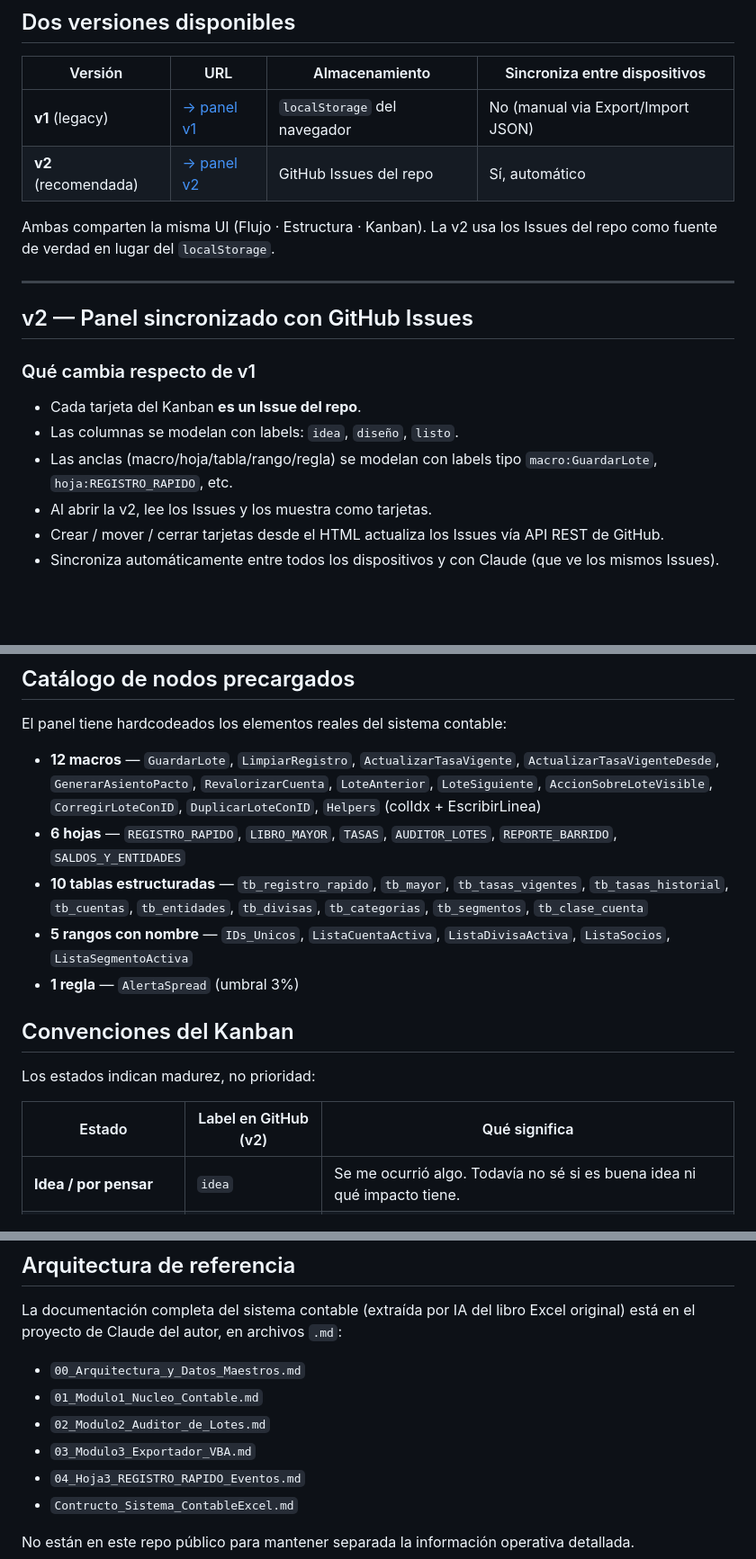
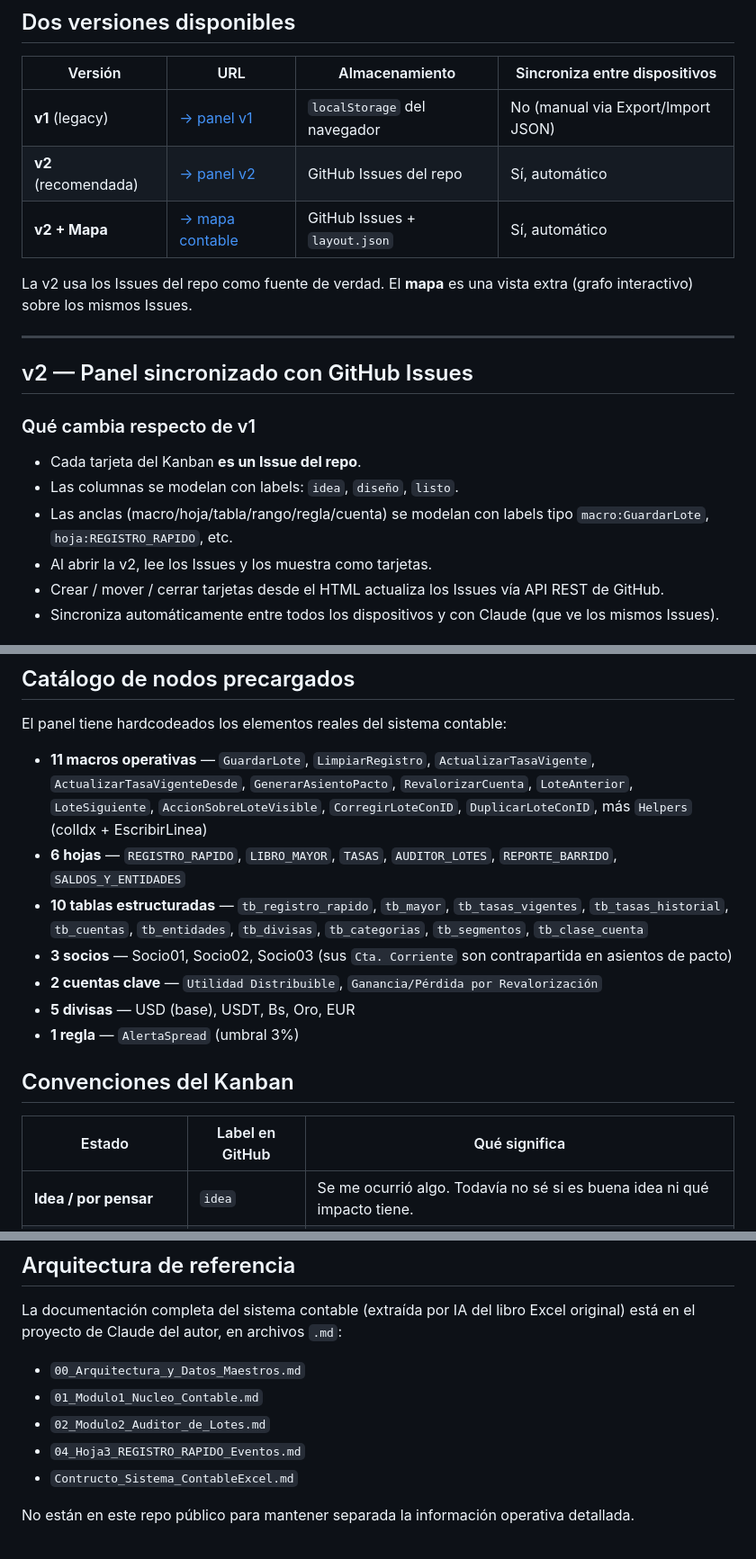
Before and after one commit to mlandolfi90/Sistema-Contabel-EXcel, a Markdown page: README.md, 3 parts joined by grey strips. Shown at 90% size. Rendered like a GitHub page; blank space fills up the shorter version.

```diff
--- a/README.md
+++ b/README.md
@@ -10,6 +10,7 @@ Herramienta visual para iterar ideas de cambio sobre el libro Excel `Sistema_Con
 | **v2** (recomendada) | [→ panel v2](https://mlandolfi90.github.io/Sistema-Contabel-EXcel/v2/) | GitHub Issues del repo | Sí, automático |
+| **v2 + Mapa** | [→ mapa contable](https://mlandolfi90.github.io/Sistema-Contabel-EXcel/v2/mapa.html) | GitHub Issues + `layout.json` | Sí, automático |
 
-Ambas comparten la misma UI (Flujo · Estructura · Kanban). La v2 usa los Issues del repo como fuente de verdad en lugar del `localStorage`.
+La v2 usa los Issues del repo como fuente de verdad. El **mapa** es una vista extra (grafo interactivo) sobre los mismos Issues.
 
 ---
 
@@ -19,7 +20,7 @@ Ambas comparten la misma UI (Flujo · Estructura · Kanban). La v2 usa los Issue
 
 - Cada tarjeta del Kanban **es un Issue del repo**.
 - Las columnas se modelan con labels: `idea`, `diseño`, `listo`.
-- Las anclas (macro/hoja/tabla/rango/regla) se modelan con labels tipo `macro:GuardarLote`, `hoja:REGISTRO_RAPIDO`, etc.
+- Las anclas (macro/hoja/tabla/rango/regla/cuenta) se modelan con labels tipo `macro:GuardarLote`, `hoja:REGISTRO_RAPIDO`, etc.
 - Al abrir la v2, lee los Issues y los muestra como tarjetas.
 - Crear / mover / cerrar tarjetas desde el HTML actualiza los Issues vía API REST de GitHub.
 - Sincroniza automáticamente entre todos los dispositivos y con Claude (que ve los mismos Issues).
@@ -104,17 +112,17 @@ Idea/por pensar  →   En diseño      →   Listo implementar  →  Claude
 
 El panel tiene hardcodeados los elementos reales del sistema contable:
 
-- **12 macros** — `GuardarLote`, `LimpiarRegistro`, `ActualizarTasaVigente`, `ActualizarTasaVigenteDesde`, `GenerarAsientoPacto`, `RevalorizarCuenta`, `LoteAnterior`, `LoteSiguiente`, `AccionSobreLoteVisible`, `CorregirLoteConID`, `DuplicarLoteConID`, `Helpers` (colIdx + EscribirLinea)
+- **11 macros operativas** — `GuardarLote`, `LimpiarRegistro`, `ActualizarTasaVigente`, `ActualizarTasaVigenteDesde`, `GenerarAsientoPacto`, `RevalorizarCuenta`, `LoteAnterior`, `LoteSiguiente`, `AccionSobreLoteVisible`, `CorregirLoteConID`, `DuplicarLoteConID`, más `Helpers` (colIdx + EscribirLinea)
 - **6 hojas** — `REGISTRO_RAPIDO`, `LIBRO_MAYOR`, `TASAS`, `AUDITOR_LOTES`, `REPORTE_BARRIDO`, `SALDOS_Y_ENTIDADES`
 - **10 tablas estructuradas** — `tb_registro_rapido`, `tb_mayor`, `tb_tasas_vigentes`, `tb_tasas_historial`, `tb_cuentas`, `tb_entidades`, `tb_divisas`, `tb_categorias`, `tb_segmentos`, `tb_clase_cuenta`
-- **5 rangos con nombre** — `IDs_Unicos`, `ListaCuentaActiva`, `ListaDivisaActiva`, `ListaSocios`, `ListaSegmentoActiva`
+- **3 socios** — Socio01, Socio02, Socio03 (sus `Cta. Corriente` son contrapartida en asientos de pacto)
+- **2 cuentas clave** — `Utilidad Distribuible`, `Ganancia/Pérdida por Revalorización`
+- **5 divisas** — USD (base), USDT, Bs, Oro, EUR
 - **1 regla** — `AlertaSpread` (umbral 3%)
 
 ## Convenciones del Kanban
 
-Los estados indican madurez, no prioridad:
-
-| Estado | Label en GitHub (v2) | Qué significa |
+| Estado | Label en GitHub | Qué significa |
 |---|---|---|
 | **Idea / por pensar** | `idea` | Se me ocurrió algo. Todavía no sé si es buena idea ni qué impacto tiene. |
 | **En diseño** | `diseño` | Empecé a pensarlo en serio. Estoy definiendo alcance, riesgos, cómo se hace. |
@@ -137,7 +145,6 @@ La documentación completa del sistema contable (extraída por IA del libro Exce
 - `00_Arquitectura_y_Datos_Maestros.md`
 - `01_Modulo1_Nucleo_Contable.md`
 - `02_Modulo2_Auditor_de_Lotes.md`
-- `03_Modulo3_Exportador_VBA.md`
 - `04_Hoja3_REGISTRO_RAPIDO_Eventos.md`
 - `Contructo_Sistema_ContableExcel.md`
 
```
Also changed, not shown: other parts of README.md (+25 -18 lines).
